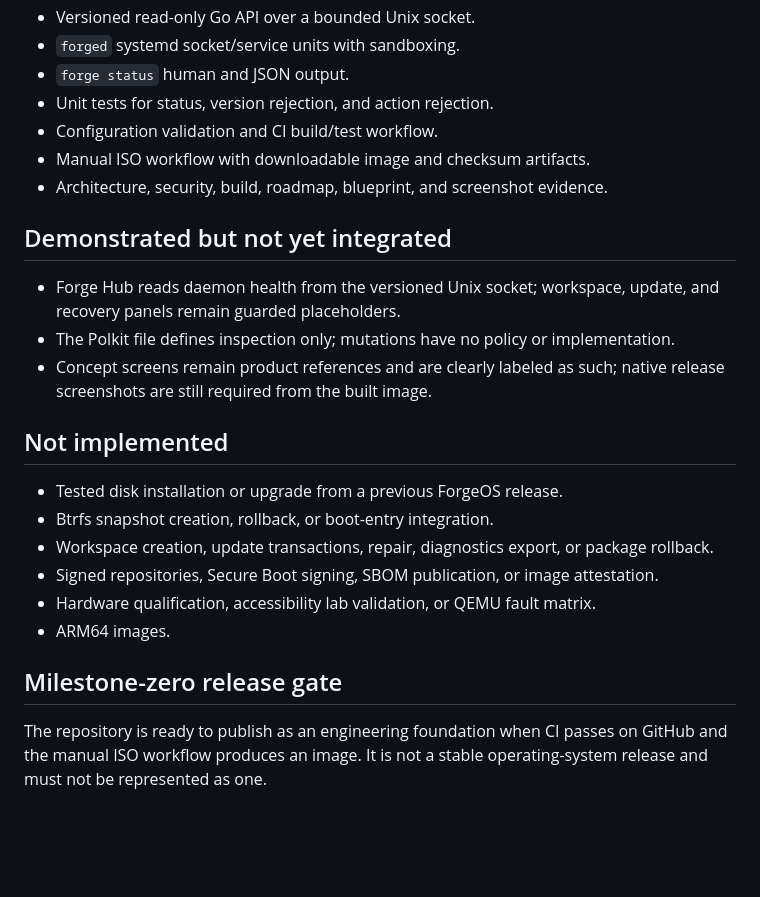
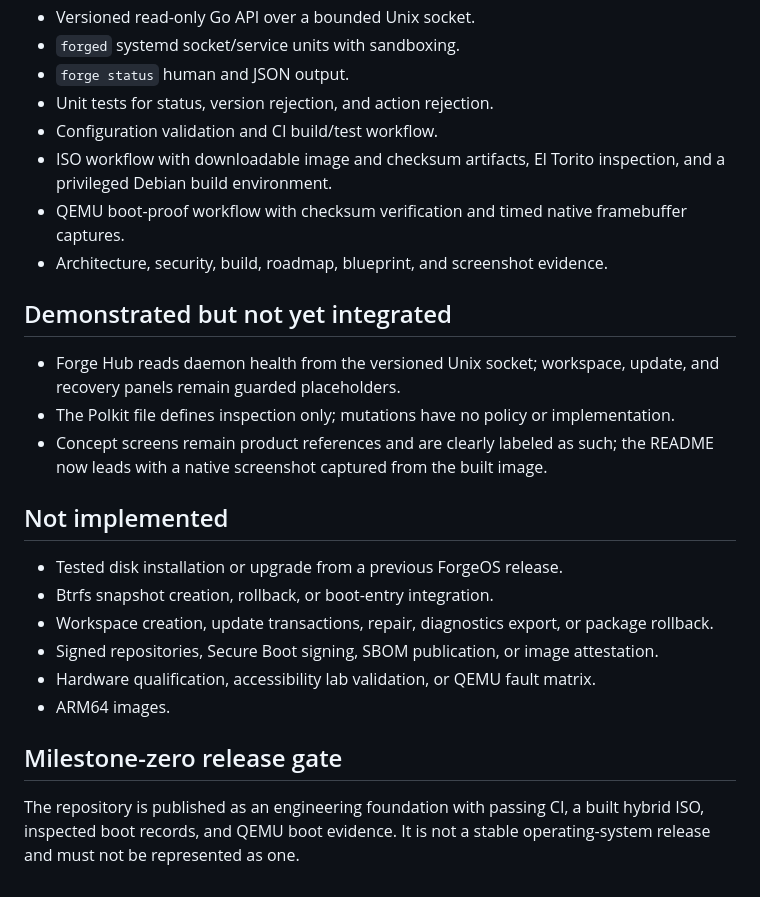
Before and after one commit to kaushikafkk/ForgeOS, a Markdown page: docs/STATUS.md, the part around the change. Rendered like a GitHub page; blank space fills up the shorter version.

```diff
--- a/docs/STATUS.md
+++ b/docs/STATUS.md
@@ -12,14 +12,15 @@ Last reviewed: 24 November 2026
 - `forge status` human and JSON output.
 - Unit tests for status, version rejection, and action rejection.
 - Configuration validation and CI build/test workflow.
-- Manual ISO workflow with downloadable image and checksum artifacts.
+- ISO workflow with downloadable image and checksum artifacts, El Torito inspection, and a privileged Debian build environment.
+- QEMU boot-proof workflow with checksum verification and timed native framebuffer captures.
 - Architecture, security, build, roadmap, blueprint, and screenshot evidence.
 
 ## Demonstrated but not yet integrated
 
 - Forge Hub reads daemon health from the versioned Unix socket; workspace, update, and recovery panels remain guarded placeholders.
 - The Polkit file defines inspection only; mutations have no policy or implementation.
-- Concept screens remain product references and are clearly labeled as such; native release screenshots are still required from the built image.
+- Concept screens remain product references and are clearly labeled as such; the README now leads with a native screenshot captured from the built image.
 
 ## Not implemented
 
@@ -32,4 +33,4 @@ Last reviewed: 24 November 2026
 
 ## Milestone-zero release gate
 
-The repository is ready to publish as an engineering foundation when CI passes on GitHub and the manual ISO workflow produces an image. It is not a stable operating-system release and must not be represented as one.
+The repository is published as an engineering foundation with passing CI, a built hybrid ISO, inspected boot records, and QEMU boot evidence. It is not a stable operating-system release and must not be represented as one.
```
Also changed, not shown: README.md (+9 -3 lines), docs/screenshots/forgeos-native-qemu.png (added), 2 other files.
